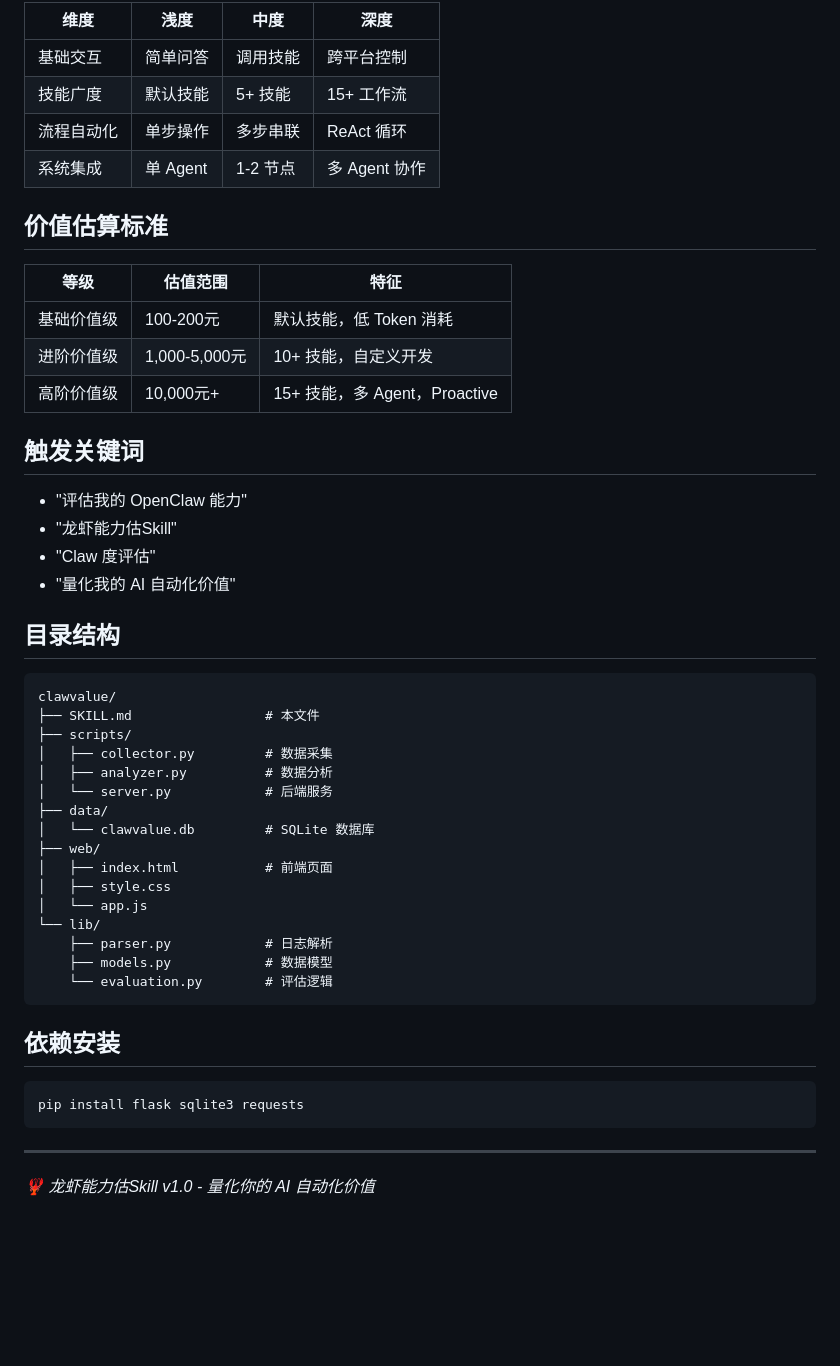
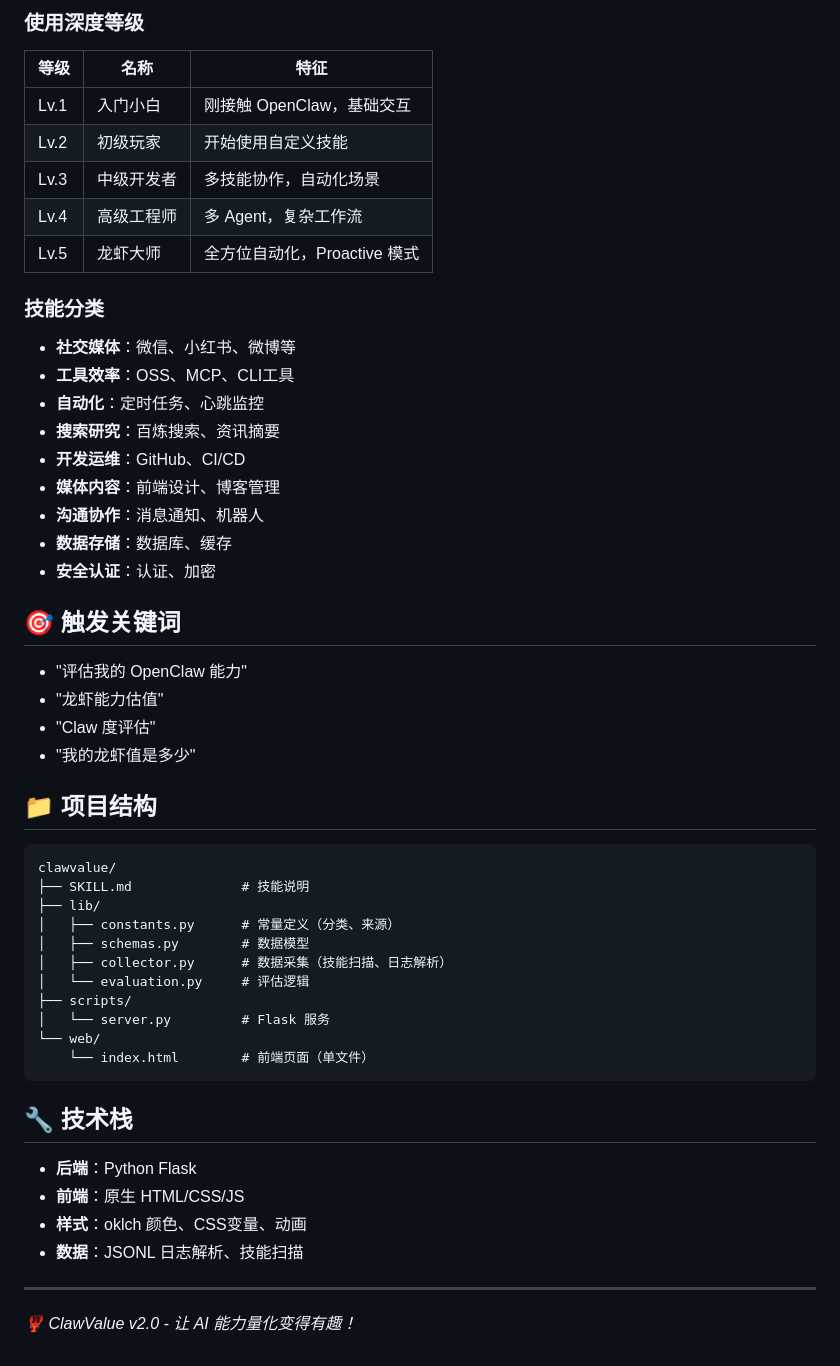
Before and after one commit to LazyYoun/ClawValue-skill, a Markdown page: SKILL.md, the part around one of its changes. Drawn GitHub-style; blank space fills up the shorter version.

````diff
--- a/SKILL.md
+++ b/SKILL.md
@@ -81,53 +64,56 @@ open web/index.html
 
-| 维度 | 浅度 | 中度 | 深度 |
-|------|------|------|------|
-| 基础交互 | 简单问答 | 调用技能 | 跨平台控制 |
-| 技能广度 | 默认技能 | 5+ 技能 | 15+ 工作流 |
-| 流程自动化 | 单步操作 | 多步串联 | ReAct 循环 |
-| 系统集成 | 单 Agent | 1-2 节点 | 多 Agent 协作 |
+### 使用深度等级
 
-## 价值估算标准
+| 等级 | 名称 | 特征 |
+|------|------|------|
+| Lv.1 | 入门小白 | 刚接触 OpenClaw，基础交互 |
+| Lv.2 | 初级玩家 | 开始使用自定义技能 |
+| Lv.3 | 中级开发者 | 多技能协作，自动化场景 |
+| Lv.4 | 高级工程师 | 多 Agent，复杂工作流 |
+| Lv.5 | 龙虾大师 | 全方位自动化，Proactive 模式 |
 
-| 等级 | 估值范围 | 特征 |
-|------|----------|------|
-| 基础价值级 | 100-200元 | 默认技能，低 Token 消耗 |
-| 进阶价值级 | 1,000-5,000元 | 10+ 技能，自定义开发 |
-| 高阶价值级 | 10,000元+ | 15+ 技能，多 Agent，Proactive |
+### 技能分类
 
-## 触发关键词
+- **社交媒体**：微信、小红书、微博等
+- **工具效率**：OSS、MCP、CLI工具
+- **自动化**：定时任务、心跳监控
+- **搜索研究**：百炼搜索、资讯摘要
+- **开发运维**：GitHub、CI/CD
+- **媒体内容**：前端设计、博客管理
+- **沟通协作**：消息通知、机器人
+- **数据存储**：数据库、缓存
+- **安全认证**：认证、加密
+
+## 🎯 触发关键词
 
 - "评估我的 OpenClaw 能力"
-- "龙虾能力估Skill"
+- "龙虾能力估值"
 - "Claw 度评估"
-- "量化我的 AI 自动化价值"
+- "我的龙虾值是多少"
 
-## 目录结构
+## 📁 项目结构
 
 ```
 clawvalue/
-├── SKILL.md                 # 本文件
+├── SKILL.md              # 技能说明
+├── lib/
+│   ├── constants.py      # 常量定义（分类、来源）
+│   ├── schemas.py        # 数据模型
+│   ├── collector.py      # 数据采集（技能扫描、日志解析）
+│   └── evaluation.py     # 评估逻辑
 ├── scripts/
-│   ├── collector.py         # 数据采集
-│   ├── analyzer.py          # 数据分析
-│   └── server.py            # 后端服务
-├── data/
-│   └── clawvalue.db         # SQLite 数据库
-├── web/
-│   ├── index.html           # 前端页面
-│   ├── style.css
-│   └── app.js
-└── lib/
-    ├── parser.py            # 日志解析
-    ├── models.py            # 数据模型
-    └── evaluation.py        # 评估逻辑
+│   └── server.py         # Flask 服务
+└── web/
+    └── index.html        # 前端页面（单文件）
 ```
 
-## 依赖安装
+## 🔧 技术栈
 
-```bash
-pip install flask sqlite3 requests
-```
+- **后端**：Python Flask
+- **前端**：原生 HTML/CSS/JS
+- **样式**：oklch 颜色、CSS变量、动画
+- **数据**：JSONL 日志解析、技能扫描
 
 ---
 
-*🦞 龙虾能力估Skill v1.0 - 量化你的 AI 自动化价值*
+*🦞 ClawValue v2.0 - 让 AI 能力量化变得有趣！*
````
Also changed, not shown: other parts of SKILL.md (+34 -51 lines).
